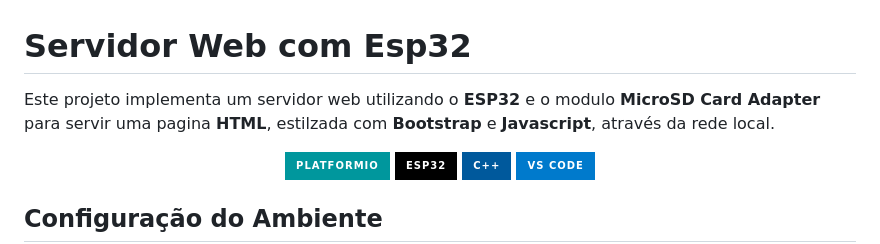
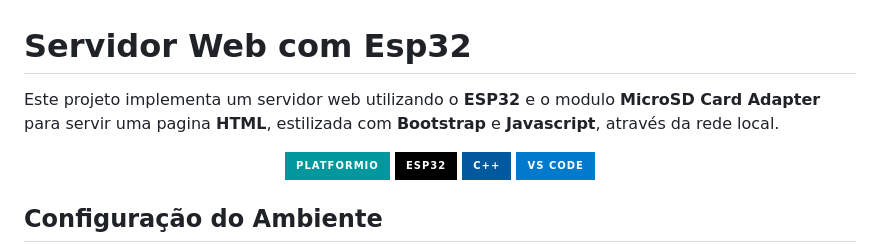
Before and after one commit to aasjunior/esp32_web_server, a Markdown page: README.md, the part around the change printed below. Drawn GitHub-style; badges without logos.

```diff
--- a/README.md
+++ b/README.md
@@ -1,6 +1,6 @@
 # Servidor Web com Esp32
 
-Este projeto implementa um servidor web utilizando o **ESP32** e o modulo **MicroSD Card Adapter** para servir uma pagina **HTML**, estilzada com **Bootstrap** e **Javascript**, através da rede local.
+Este projeto implementa um servidor web utilizando o **ESP32** e o modulo **MicroSD Card Adapter** para servir uma pagina **HTML**, estilizada com **Bootstrap** e **Javascript**, através da rede local.
 
 <p align="center">
    <img src="https://img.shields.io/badge/PlatformIO-00979D?style=for-the-badge&logo=platformio&logoColor=white" alt="PlatformIO"/>
```
Also changed, not shown: other parts of README.md (+19 -2 lines).
